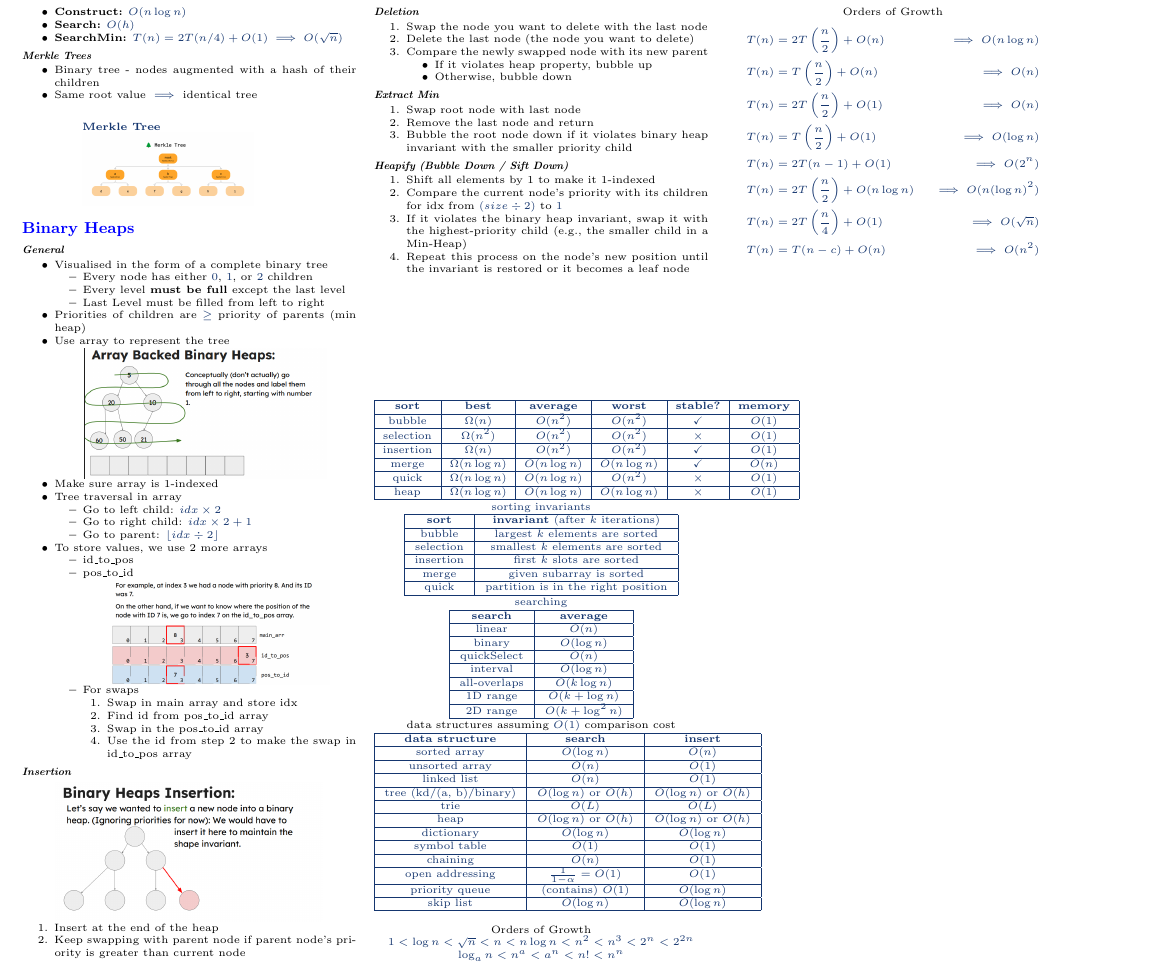
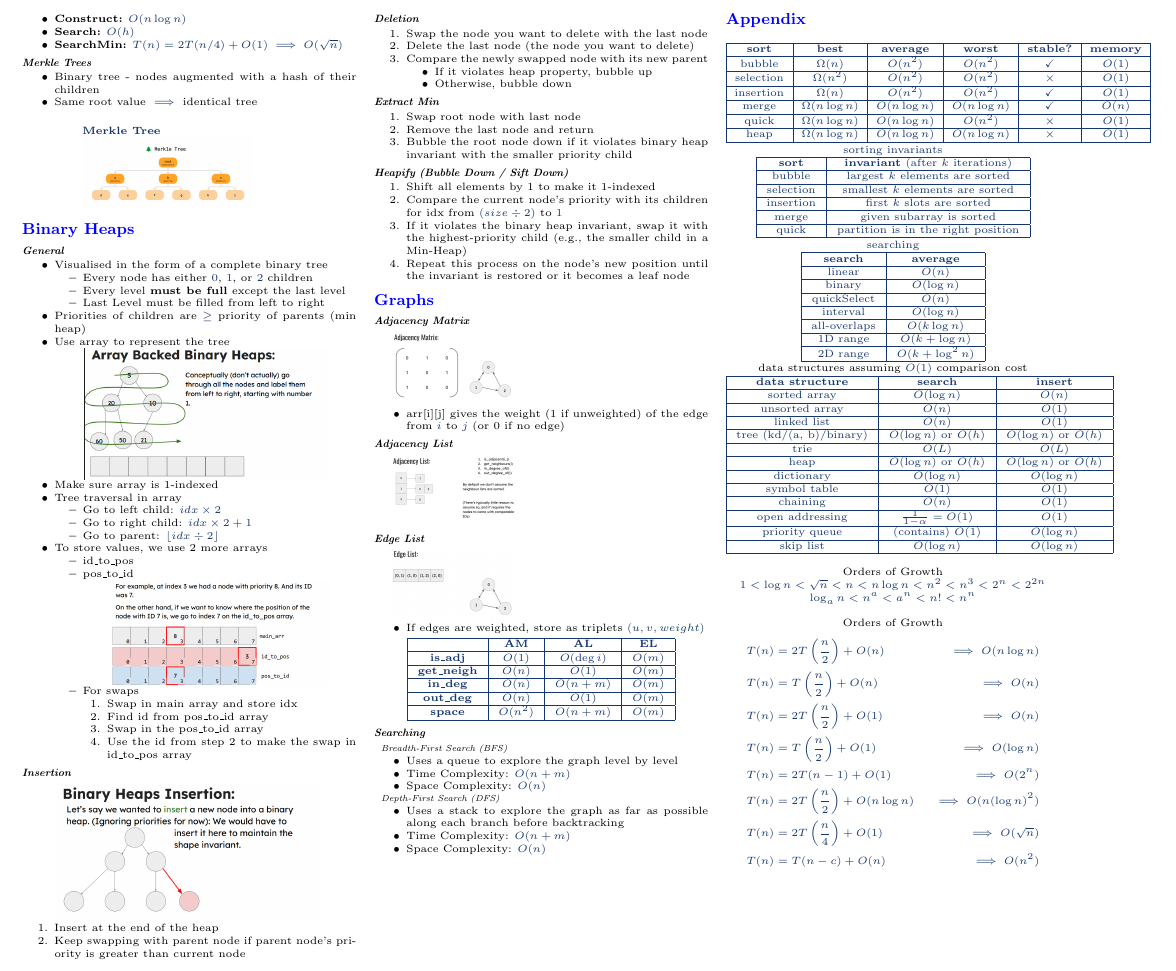
Before and after one commit to Sakthi-dev-tech/NUS-Cheatsheets, a LaTeX document (CS2040S/main.tex): part of page 2 of 2, cut so that both start at the same text. Compiled offline with pdfLaTeX.

Commit message:
Updated graphs - BFS & DFS

```diff
--- a/CS2040S/main.tex
+++ b/CS2040S/main.tex
@@ -18,6 +18,10 @@
 \titleformat{\subsection}
     {\normalfont\normalsize\itshape\bfseries}
     {\thesubsection}{1em}{}
+
+\titleformat{\subsubsection}
+    {\normalfont\small\itshape}
+    {\thesubsubsection}{1em}{}
 
 % Formatting spacing
 \titlespacing*{\section}{0pt}{4pt}{2pt}
@@ -488,17 +497,85 @@ void quickSort(int arr[], int left, int right){
     \begin{enumerate}
         \item Swap root node with last node
         \item Remove the last node and return
-        \item Bubble the root node down if it violates binary heap invariant with the smaller priority child
+        \item Bubble the root node down if it violates binary heap invariant with the smaller
+              priority child
     \end{enumerate}
 
     \subsection*{Heapify (Bubble Down / Sift Down)}
     \begin{enumerate}
         \item Shift all elements by 1 to make it 1-indexed
-        \item Compare the current node's priority with its children for idx from $(size \div 2)$ to $1$
-        \item If it violates the binary heap invariant, swap it with the highest-priority child (e.g., the smaller child in a Min-Heap)
-        \item Repeat this process on the node's new position until the invariant is restored or it becomes a leaf node
+        \item Compare the current node's priority with its children for idx from $(size \div
+                  2)$ to $1$
+        \item If it violates the binary heap invariant, swap it with the highest-priority
+              child (e.g., the smaller child in a Min-Heap)
+        \item Repeat this process on the node's new position until the invariant is restored
+              or it becomes a leaf node
     \end{enumerate}
 
+    \section*{Graphs}
+        \subsection*{Adjacency Matrix}
+        \begin{minipage}[t]{0.48\linewidth}
+            \begin{center}
+                \includegraphics[width=0.8\linewidth]{images/adjacency_matrix.png}
+            \end{center}
+        \end{minipage}
+
+        \begin{itemize}
+            \item arr[i][j] gives the weight (1 if unweighted) of the edge from $i$ to $j$ (or 0 if no edge)
+        \end{itemize}
+
+        \subsection*{Adjacency List}
+        \begin{minipage}[t]{0.48\linewidth}
+            \begin{center}
+                \includegraphics[width=0.8\linewidth]{images/adjacency_list.png}
+            \end{center}
+        \end{minipage}
+
+        \subsection*{Edge List}
+        \begin{minipage}{0.48\linewidth}
+            \begin{center}
+                \includegraphics[width=0.8\linewidth]{images/edge_list.png}
+            \end{center}
+        \end{minipage}
+
+        \begin{itemize}
+            \item If edges are weighted, store as triplets $(u, v, weight)$
+        \end{itemize}
+
+        \begin{tightcenter}
+            \begin{tabular}{|c|c|c|c|}
+                \hline
+                & \textbf{AM} & \textbf{AL} & \textbf{EL} \\
+                \hline
+                \textbf{is\_adj} & $O(1)$ & $O(\deg i)$ & $O(m)$ \\
+                \hline
+                \textbf{get\_neigh} & $O(n)$ & $O(1)$ & $O(m)$ \\
+                \hline
+                \textbf{in\_deg} & $O(n)$ & $O(n+m)$ & $O(m)$ \\
+                \hline
+                \textbf{out\_deg} & $O(n)$ & $O(1)$ & $O(m)$ \\
+                \hline
+                \textbf{space} & $O(n^{2})$ & $O(n+m)$ & $O(m)$ \\
+                 \hline
+            \end{tabular}
+        \end{tightcenter}
+
+        \subsection*{Searching}
+            \subsubsection*{Breadth-First Search (BFS)}
+            \begin{itemize}
+                \item Uses a queue to explore the graph level by level
+                \item Time Complexity: $O(n + m)$
+                \item Space Complexity: $O(n)$
+            \end{itemize}
+
+            \subsubsection*{Depth-First Search (DFS)}
+            \begin{itemize}
+                \item Uses a stack to explore the graph as far as possible along each branch before backtracking
+                \item Time Complexity: $O(n + m)$
+                \item Space Complexity: $O(n)$
+            \end{itemize}
+
+    \section*{Appendix}
     \begin{tightcenter}
         $
             \begin{array}{| c | c | c | c | c | c |}
```
Also changed, not shown: CS2040S/images/adjacency_list.png (added), CS2040S/images/adjacency_matrix.png (added), CS2040S/images/edge_list.png (added), CS2040S/main.pdf, CS2040S/main.tex (98 more changed lines). Lines whose indentation alone changed are shown as unchanged.
